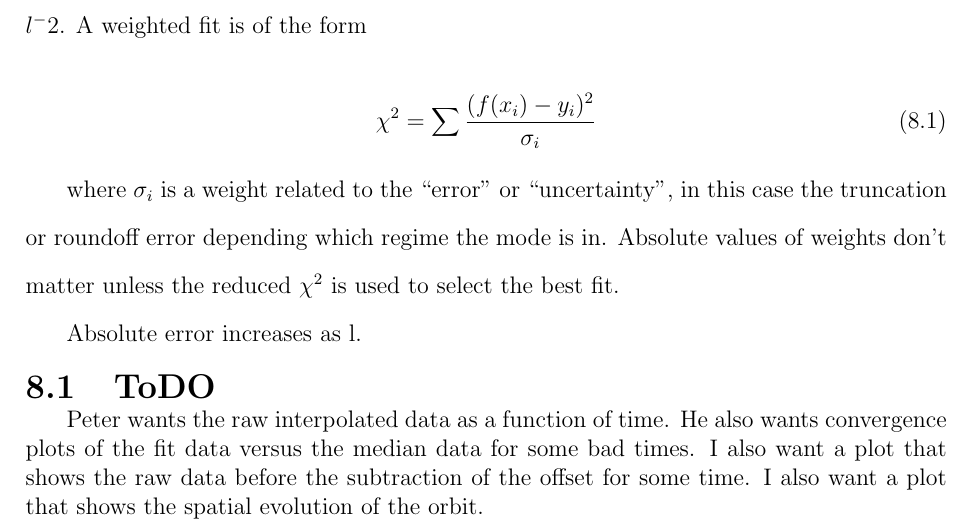
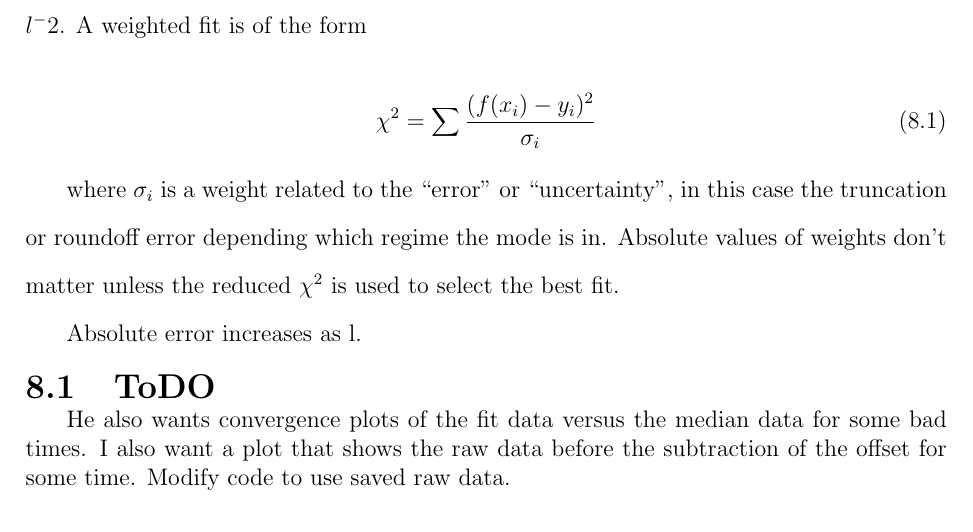
Before and after one commit to sdorsher/NumericalRelativityMastersExam, a LaTeX thesis (generalexammainfile.tex, which reads chapter8.tex): part of page 49 of 58, cut so that both start at the same text. Compiled offline with pdfLaTeX.

Commit message:
changed todo list at end of chapter 8

```diff
--- a/chapter8.tex
+++ b/chapter8.tex
@@ -34,4 +34,4 @@ Absolute error increases as l.
 
 
 \section{ToDO}
-Peter wants the raw interpolated data as a function of time. He also wants convergence plots of the fit data versus the median data for some bad times. I also want a plot that shows the raw data before the subtraction of the offset for some time. I also want a plot that shows the spatial evolution of the orbit.
+He also wants convergence plots of the fit data versus the median data for some bad times. I also want a plot that shows the raw data before the subtraction of the offset for some time. Modify code to use saved raw data.
```
Also changed, not shown: generalexammainfile.pdf.
